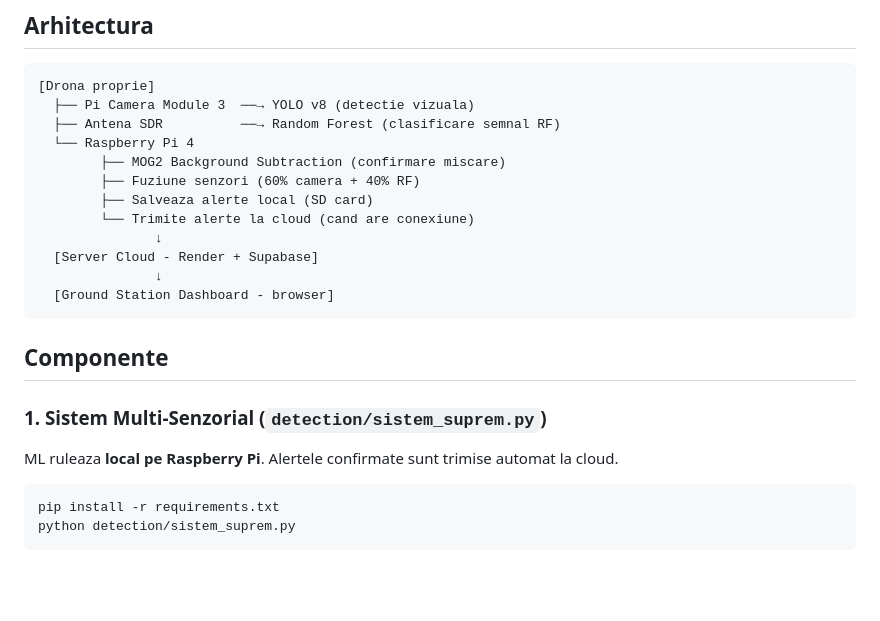
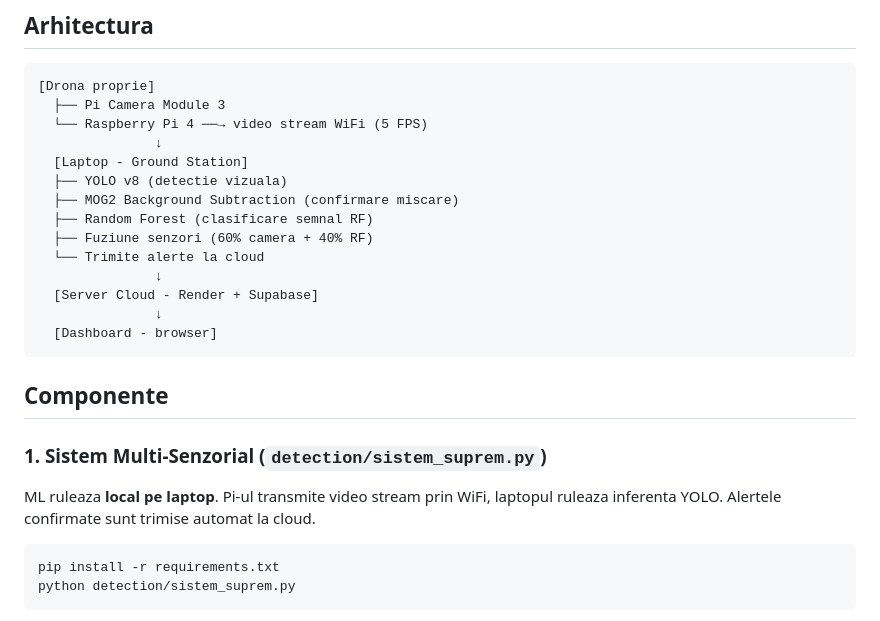
Before and after one commit to Antonio1128/drone-detection, a Markdown page: README.md, the part around the change. Rendered like a GitHub page; blank space fills up the shorter version.

Commit message:
update README: ML ruleaza pe laptop nu pe Pi

````diff
--- a/README.md
+++ b/README.md
@@ -6,24 +6,26 @@ Sistem de detectie drone in timp real cu fuziune de senzori (camera + RF), dezvo
 
 ```
 [Drona proprie]
-  ├── Pi Camera Module 3  ──→ YOLO v8 (detectie vizuala)
-  ├── Antena SDR          ──→ Random Forest (clasificare semnal RF)
-  └── Raspberry Pi 4
-        ├── MOG2 Background Subtraction (confirmare miscare)
-        ├── Fuziune senzori (60% camera + 40% RF)
-        ├── Salveaza alerte local (SD card)
-        └── Trimite alerte la cloud (cand are conexiune)
+  ├── Pi Camera Module 3
+  └── Raspberry Pi 4 ──→ video stream WiFi (5 FPS)
+               ↓
+  [Laptop - Ground Station]
+  ├── YOLO v8 (detectie vizuala)
+  ├── MOG2 Background Subtraction (confirmare miscare)
+  ├── Random Forest (clasificare semnal RF)
+  ├── Fuziune senzori (60% camera + 40% RF)
+  └── Trimite alerte la cloud
                ↓
   [Server Cloud - Render + Supabase]
                ↓
-  [Ground Station Dashboard - browser]
+  [Dashboard - browser]
 ```
 
 ## Componente
 
 ### 1. Sistem Multi-Senzorial (`detection/sistem_suprem.py`)
 
-ML ruleaza **local pe Raspberry Pi**. Alertele confirmate sunt trimise automat la cloud.
+ML ruleaza **local pe laptop**. Pi-ul transmite video stream prin WiFi, laptopul ruleaza inferenta YOLO. Alertele confirmate sunt trimise automat la cloud.
 
 ```bash
 pip install -r requirements.txt
````
